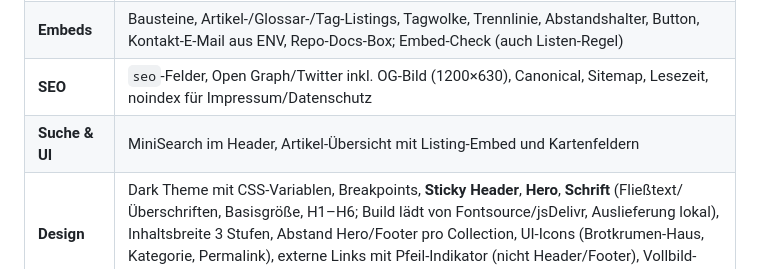
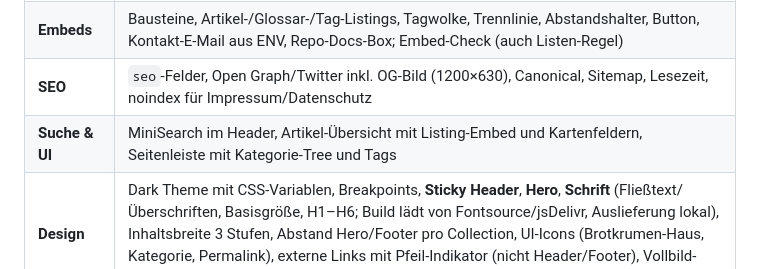
Before and after one commit to platomat/hautoo, a Markdown page: README.md, the part around the change. GitHub-like rendering.

Commit message:
docs(features): Kategorie-Tree in der Artikel-Sidebar nachtragen.

```diff
--- a/README.md
+++ b/README.md
@@ -27,7 +27,7 @@ Kurzliste dessen, was auf `main` schon umgesetzt ist (Details und Erläuterungen
 | **Glossar & FAQ** | Glossar mit verwandten Artikeln/Tags, Querverlink-Skript und Erstlink-Check, FAQ offen (kein Accordion), Tag-Seiten |
 | **Embeds** | Bausteine, Artikel-/Glossar-/Tag-Listings, Tagwolke, Trennlinie, Abstandshalter, Button, Kontakt-E-Mail aus ENV, Repo-Docs-Box; Embed-Check (auch Listen-Regel) |
 | **SEO** | `seo`-Felder, Open Graph/Twitter inkl. OG-Bild (1200×630), Canonical, Sitemap, Lesezeit, noindex für Impressum/Datenschutz |
-| **Suche & UI** | MiniSearch im Header, Artikel-Übersicht mit Listing-Embed und Kartenfeldern |
+| **Suche & UI** | MiniSearch im Header, Artikel-Übersicht mit Listing-Embed und Kartenfeldern, Seitenleiste mit Kategorie-Tree und Tags |
 | **Design** | Dark Theme mit CSS-Variablen, Breakpoints, **Sticky Header**, **Hero**, **Schrift** (Fließtext/Überschriften, Basisgröße, H1–H6; Build lädt von Fontsource/jsDelivr, Auslieferung lokal), Inhaltsbreite 3 Stufen, Abstand Hero/Footer pro Collection, UI-Icons (Brotkrumen-Haus, Kategorie, Permalink), externe Links mit Pfeil-Indikator (nicht Header/Footer), Vollbild-Hintergrund, **Bildnachweise** auf dem Impressum |
 | **Deploy** | Astro-Build, Cloudflare Pages aus GitHub, Preview/Rollback, Cache-Header und Build-ID |
 | **Qualität & Doku** | `check-content-links.py` (inkl. Embeds), `check-content-no-video-hints.py`, `docs/`, Cursor-Regeln, Glossar-/SEO-Hilfsskripte |
```
